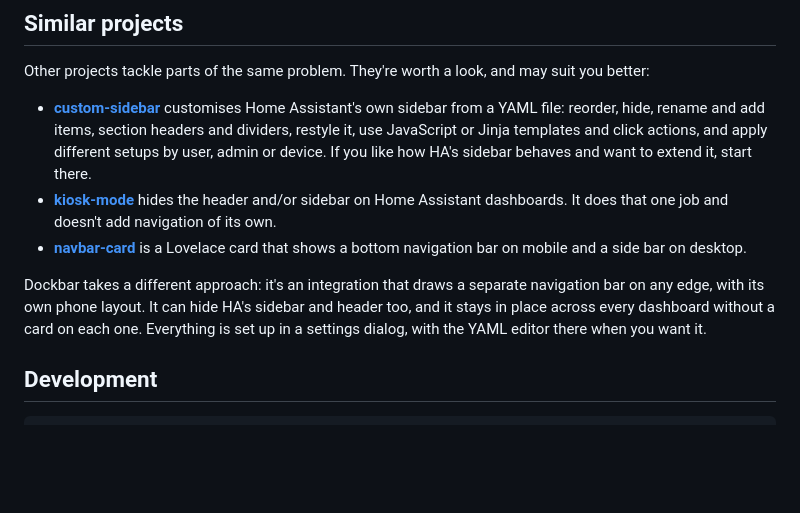
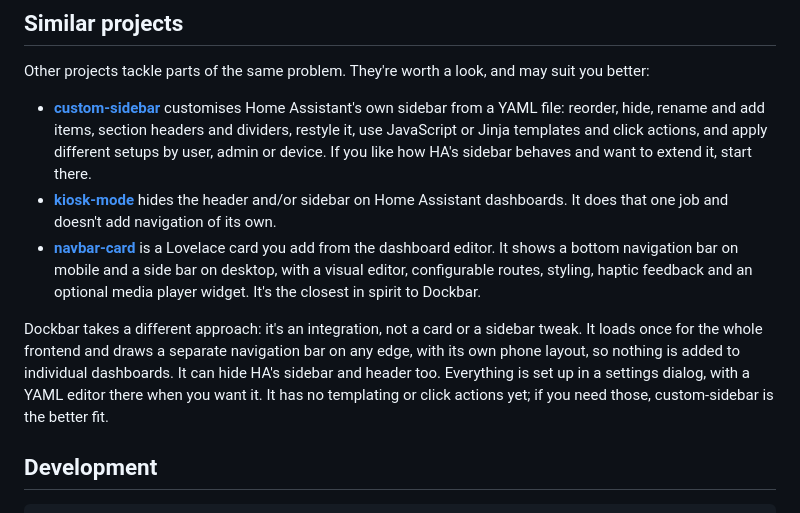
Before and after one commit to aistuartai/Dockbar, a Markdown page: README.md, the part around the change. GitHub-like rendering; blank space fills up the shorter version.

Commit message:
docs: describe navbar-card from its docs and be upfront about what Dockbar lacks

```diff
--- a/README.md
+++ b/README.md
@@ -249,9 +249,9 @@ Other projects tackle parts of the same problem. They're worth a look, and may s
 
 - [**custom-sidebar**](https://github.com/elchininet/custom-sidebar) customises Home Assistant's own sidebar from a YAML file: reorder, hide, rename and add items, section headers and dividers, restyle it, use JavaScript or Jinja templates and click actions, and apply different setups by user, admin or device. If you like how HA's sidebar behaves and want to extend it, start there.
 - [**kiosk-mode**](https://github.com/NemesisRE/kiosk-mode) hides the header and/or sidebar on Home Assistant dashboards. It does that one job and doesn't add navigation of its own.
-- [**navbar-card**](https://github.com/joseluis9595/lovelace-navbar-card) is a Lovelace card that shows a bottom navigation bar on mobile and a side bar on desktop.
+- [**navbar-card**](https://github.com/joseluis9595/lovelace-navbar-card) is a Lovelace card you add from the dashboard editor. It shows a bottom navigation bar on mobile and a side bar on desktop, with a visual editor, configurable routes, styling, haptic feedback and an optional media player widget. It's the closest in spirit to Dockbar.
 
-Dockbar takes a different approach: it's an integration that draws a separate navigation bar on any edge, with its own phone layout. It can hide HA's sidebar and header too, and it stays in place across every dashboard without a card on each one. Everything is set up in a settings dialog, with the YAML editor there when you want it.
+Dockbar takes a different approach: it's an integration, not a card or a sidebar tweak. It loads once for the whole frontend and draws a separate navigation bar on any edge, with its own phone layout, so nothing is added to individual dashboards. It can hide HA's sidebar and header too. Everything is set up in a settings dialog, with a YAML editor there when you want it. It has no templating or click actions yet; if you need those, custom-sidebar is the better fit.
 
 ## Development
 
```
